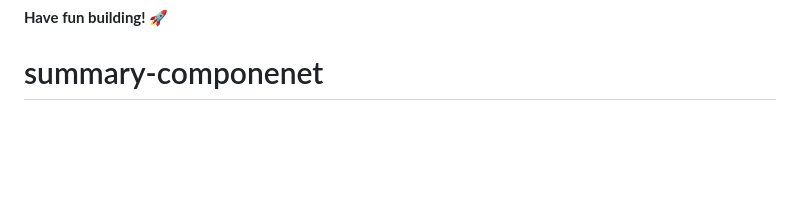
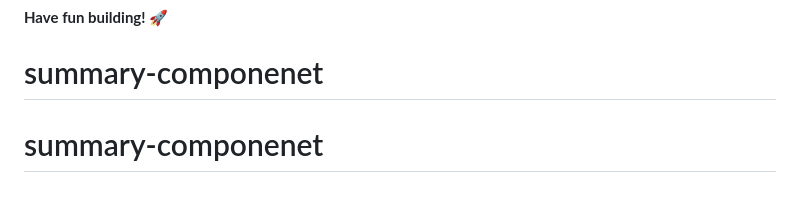
Before and after one commit to yusufozr/summary-componenet-main, a Markdown page: README.md, the part around the change. Drawn GitHub-style; blank space fills up the shorter version.

```diff
--- a/README.md
+++ b/README.md
@@ -96,3 +96,4 @@ This challenge is completely free. Please share it with anyone who will find it
 
 **Have fun building!** 🚀
 # summary-componenet
+# summary-componenet
```
